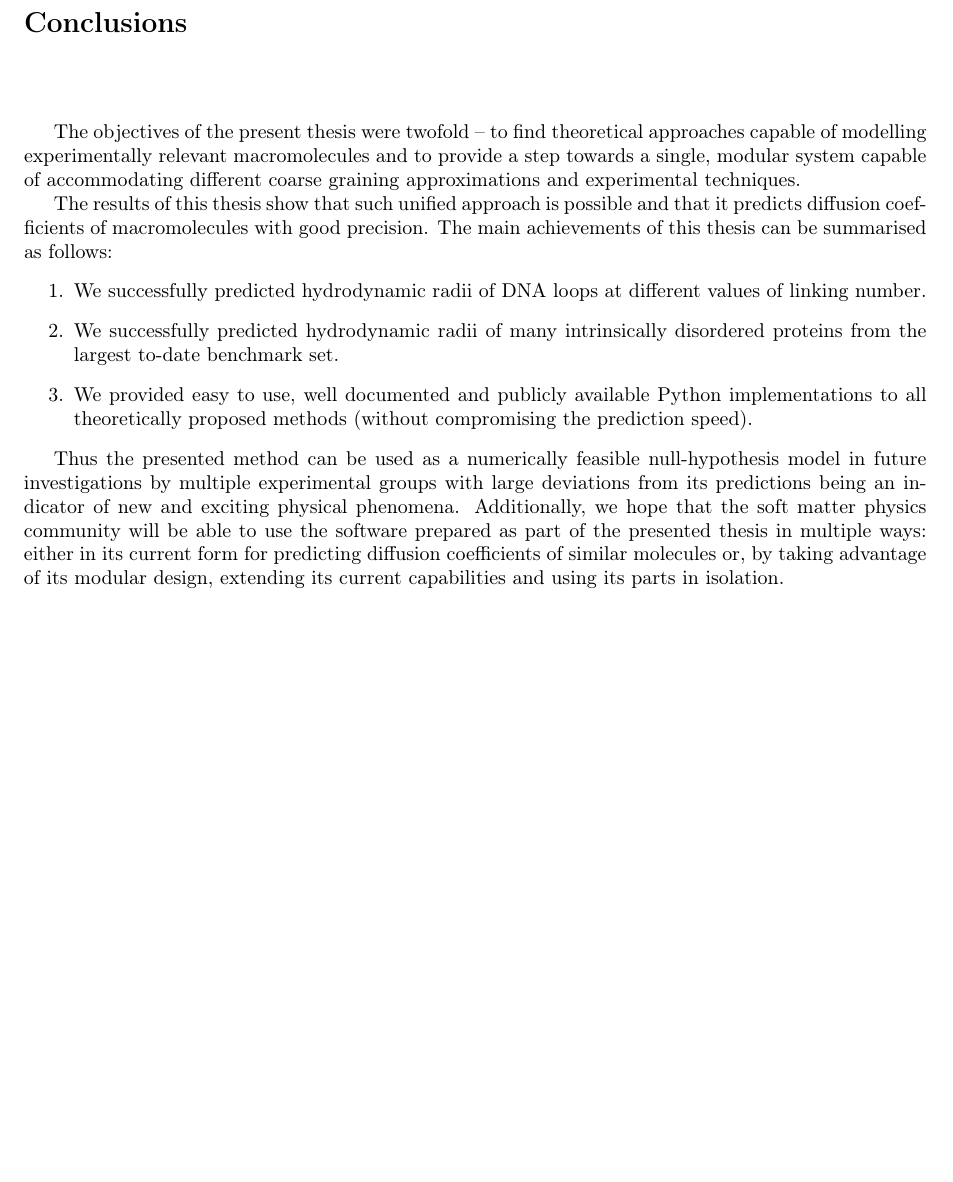
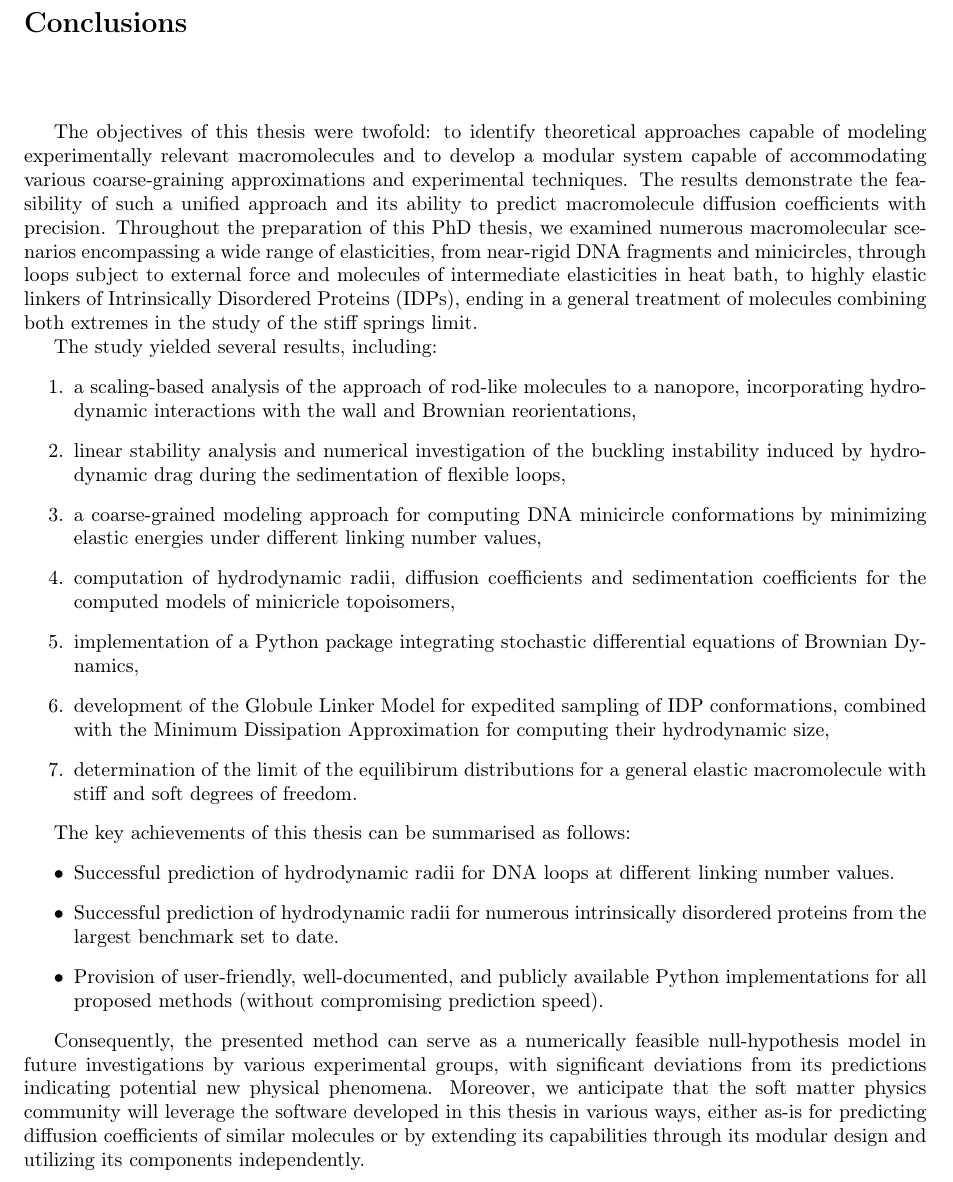
Before and after one commit to RadostW/thesis, a LaTeX thesis (main.tex): part of page 37 of 43 before the commit and part of page 36 of 42 after it, cut so that both start at the same text, the shorter picture padded with empty space. Compiled offline with pdfLaTeX.

Commit message:
Fix conclusions

```diff
--- a/main.tex
+++ b/main.tex
@@ -1067,18 +1068,24 @@ We examine this limit in greater detail to better inform the treatment and simul
 
 \chapter{Conclusions}
 
-The objectives of the present thesis were twofold -- to find theoretical approaches capable of modelling experimentally relevant macromolecules and to provide a step towards a single, modular system capable of accommodating different coarse graining approximations and experimental techniques.
+The objectives of this thesis were twofold: to identify theoretical approaches capable of modeling experimentally relevant macromolecules and to develop a modular system capable of accommodating various coarse-graining approximations and experimental techniques.
+The results demonstrate the feasibility of such a unified approach and its ability to predict macromolecule diffusion coefficients with precision.
+Throughout the preparation of this PhD thesis, we examined numerous macromolecular scenarios encompassing a wide range of elasticities, from near-rigid DNA fragments and minicircles, through loops subject to external force and molecules of intermediate elasticities in heat bath, to highly elastic linkers of Intrinsically Disordered Proteins (IDPs), ending in a general treatment of molecules combining both extremes in the study of the stiff springs limit.
 
-The results of this thesis show that such unified approach is possible and that it predicts diffusion coefficients of macromolecules with good precision.
-The main achievements of this thesis can be summarised as follows:
+The study yielded several results, including:
 \begin{enumerate}
-    \item We successfully predicted hydrodynamic radii of DNA loops at different values of linking number.
-    \item We successfully predicted hydrodynamic radii of many intrinsically disordered proteins from the largest to-date benchmark set.
-    \item We provided easy to use, well documented and publicly available Python implementations to all theoretically proposed methods (without compromising the prediction speed).
+    \item a scaling-based analysis of the approach of rod-like molecules to a nanopore, incorporating hydrodynamic interactions with the wall and Brownian reorientations, \item linear stability analysis and numerical investigation of the buckling instability induced by hydrodynamic drag during the sedimentation of flexible loops, \item a coarse-grained modeling approach for computing DNA minicircle conformations by minimizing elastic energies under different linking number values, \item computation of hydrodynamic radii, diffusion coefficients and sedimentation coefficients for the computed models of minicricle topoisomers, \item implementation of a Python package integrating stochastic differential equations of Brownian Dynamics, \item development of the Globule Linker Model for expedited sampling of IDP conformations, combined with the Minimum Dissipation Approximation for computing their hydrodynamic size, \item determination of the limit of the equilibirum distributions for a general elastic macromolecule with stiff and soft degrees of freedom.
 \end{enumerate}
 
-Thus the presented method can be used as a numerically feasible null-hypothesis model in future investigations by multiple experimental groups with large deviations from its predictions being an indicator of new and exciting physical phenomena.
-Additionally, we hope that the soft matter physics community will be able to use the software prepared as part of the presented thesis in multiple ways: either in its current form for predicting diffusion coefficients of similar molecules or, by taking advantage of its modular design, extending its current capabilities and using its parts in isolation.
+The key achievements of this thesis can be summarised as follows:
+\begin{itemize}
+    \item Successful prediction of hydrodynamic radii for DNA loops at different linking number values.
+    \item Successful prediction of hydrodynamic radii for numerous intrinsically disordered proteins from the largest benchmark set to date.
+    \item Provision of user-friendly, well-documented, and publicly available Python implementations for all proposed methods (without compromising prediction speed).
+\end{itemize}
+
+Consequently, the presented method can serve as a numerically feasible null-hypothesis model in future investigations by various experimental groups, with significant deviations from its predictions indicating potential new physical phenomena.
+Moreover, we anticipate that the soft matter physics community will leverage the software developed in this thesis in various ways, either as-is for predicting diffusion coefficients of similar molecules or by extending its capabilities through its modular design and utilizing its components independently.
 
 \appendix
 
```
Also changed, not shown: sources.bib (+2 -2 lines), main.tex (3 more changed lines).
